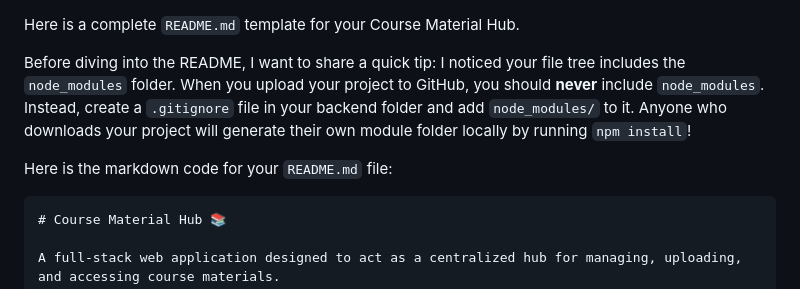
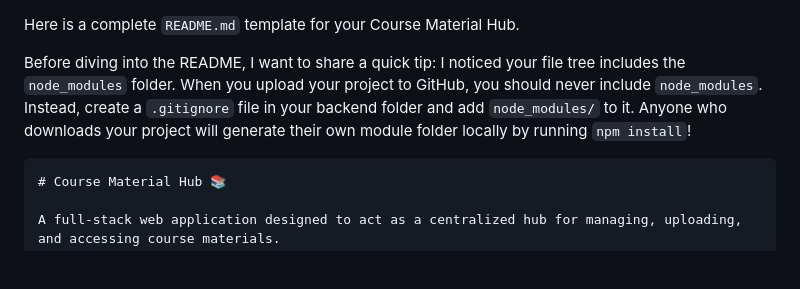
Before and after one commit to dimpibarman87-sketch/CourseMaterialHub, a Markdown page: README.md, the part around the change. GitHub-like rendering; blank space fills up the shorter version.

````diff
--- a/README.md
+++ b/README.md
@@ -1,8 +1,8 @@
 Here is a complete `README.md` template for your Course Material Hub.
 
-Before diving into the README, I want to share a quick tip: I noticed your file tree includes the `node_modules` folder. When you upload your project to GitHub, you should **never** include `node_modules`. Instead, create a `.gitignore` file in your backend folder and add `node_modules/` to it. Anyone who downloads your project will generate their own module folder locally by running `npm install`!
+Before diving into the README, I want to share a quick tip: I noticed your file tree includes the `node_modules` folder. When you upload your project to GitHub, you should never include `node_modules`. Instead, create a `.gitignore` file in your backend folder and add `node_modules/` to it. Anyone who downloads your project will generate their own module folder locally by running `npm install`!
 
-Here is the markdown code for your `README.md` file:
+
 
 ```markdown
 # Course Material Hub 📚
````
